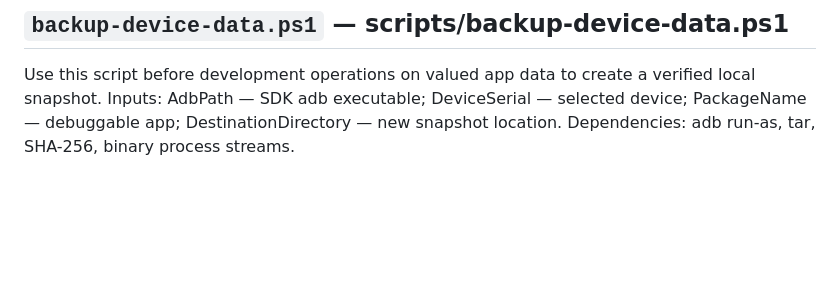
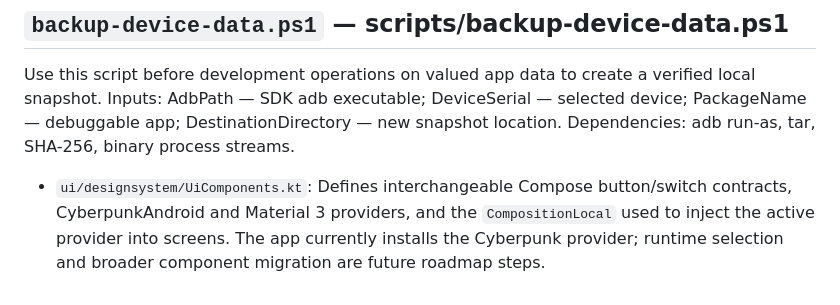
Before and after one commit to matthewdmanning/TaskChain, a Markdown page: docs/descriptions.md, the part around the change. GitHub-like rendering; blank space fills up the shorter version.

Commit message:
Document initial component provider seam (#29)

```diff
--- a/docs/descriptions.md
+++ b/docs/descriptions.md
@@ -2171,3 +2171,5 @@ Use this function to check append-before-clear ordering; input event is complete
 Use this script before development operations on valued app data to create a verified local snapshot.
 Inputs: AdbPath — SDK adb executable; DeviceSerial — selected device; PackageName — debuggable app; DestinationDirectory — new snapshot location.
 Dependencies: adb run-as, tar, SHA-256, binary process streams.
+
+- `ui/designsystem/UiComponents.kt`: Defines interchangeable Compose button/switch contracts, CyberpunkAndroid and Material 3 providers, and the `CompositionLocal` used to inject the active provider into screens. The app currently installs the Cyberpunk provider; runtime selection and broader component migration are future roadmap steps.
```
